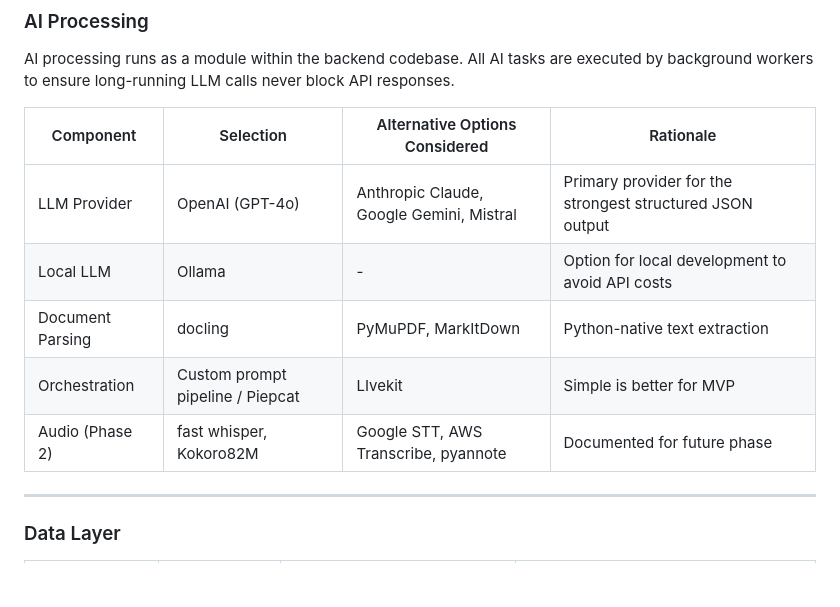
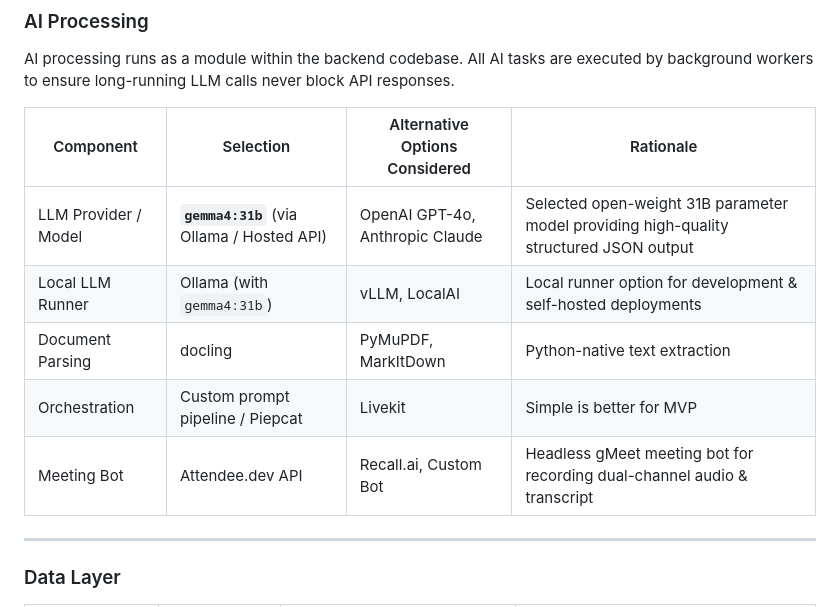
Before and after one commit to joshsoftware/EZScreen, a Markdown page: docs/architecture/SYSTEM_DESIGN.md, the part around one of its changes. Drawn GitHub-style; blank space fills up the shorter version.

```diff
--- a/docs/architecture/SYSTEM_DESIGN.md
+++ b/docs/architecture/SYSTEM_DESIGN.md
@@ -149,11 +150,11 @@ AI processing runs as a module within the backend codebase. All AI tasks are exe
 
 | Component | Selection | Alternative Options Considered | Rationale |
 |-----------|-----------|--------------------------------|-----------|
-| LLM Provider | OpenAI (GPT-4o) | Anthropic Claude, Google Gemini, Mistral | Primary provider for the strongest structured JSON output |
-| Local LLM | Ollama | - | Option for local development to avoid API costs |
+| LLM Provider / Model | **`gemma4:31b`** (via Ollama / Hosted API) | OpenAI GPT-4o, Anthropic Claude | Selected open-weight 31B parameter model providing high-quality structured JSON output |
+| Local LLM Runner | Ollama (with `gemma4:31b`) | vLLM, LocalAI | Local runner option for development & self-hosted deployments |
 | Document Parsing | docling | PyMuPDF, MarkItDown | Python-native text extraction |
-| Orchestration | Custom prompt pipeline / Piepcat | LIvekit | Simple is better for MVP |
-| Audio (Phase 2) | fast whisper, Kokoro82M| Google STT, AWS Transcribe, pyannote | Documented for future phase |
+| Orchestration | Custom prompt pipeline / Piepcat | Livekit | Simple is better for MVP |
+| Meeting Bot | Attendee.dev API | Recall.ai, Custom Bot | Headless gMeet meeting bot for recording dual-channel audio & transcript |
 
 ---
 
```
Also changed, not shown: other parts of docs/architecture/SYSTEM_DESIGN.md (+51 -50 lines).
